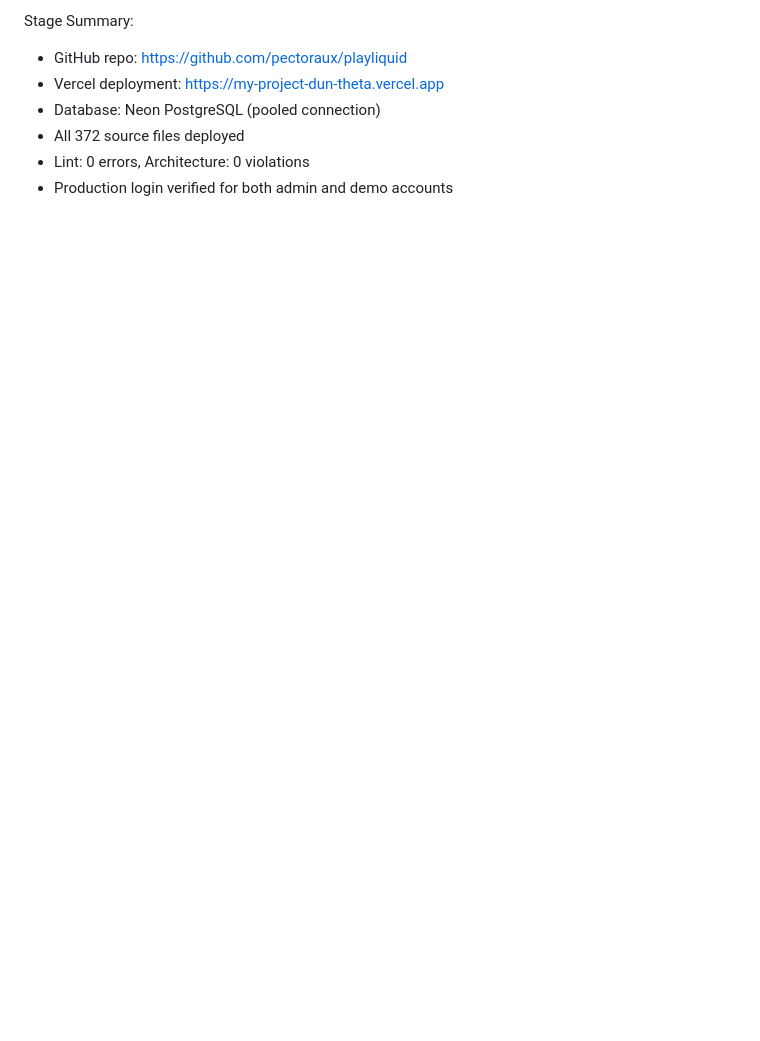
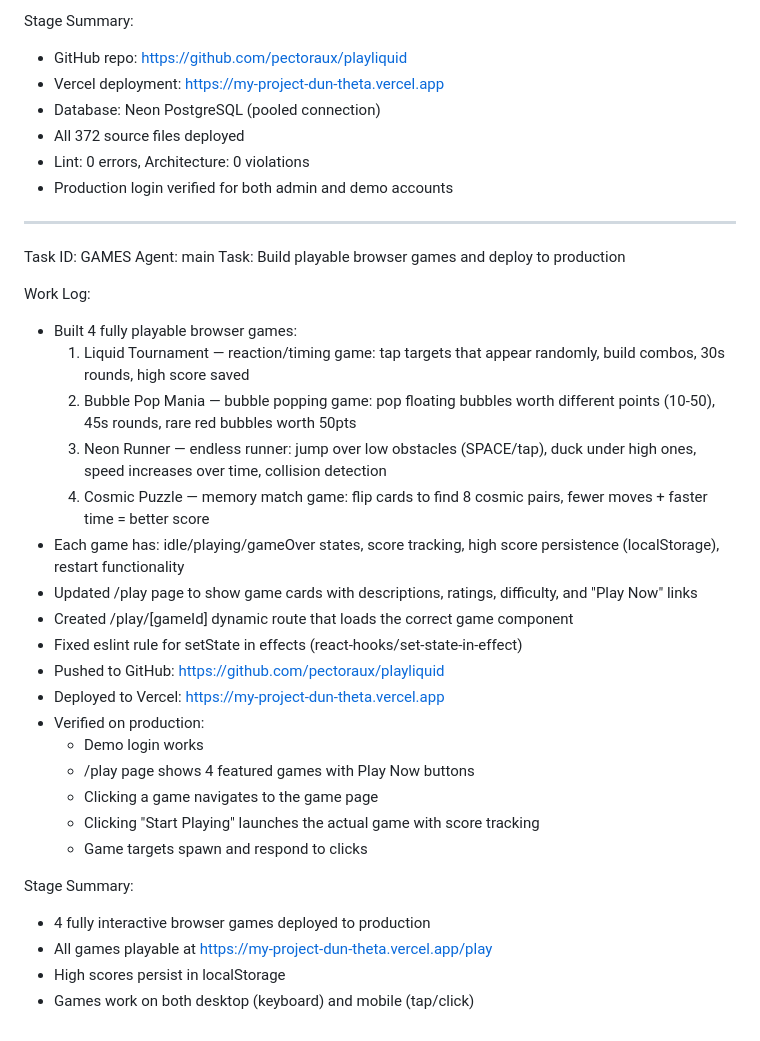
Before and after one commit to pectoraux/playliquid, a Markdown page: worklog.md, the part around the change. Drawn GitHub-style; blank space fills up the shorter version.

Commit message:
c13dfccc-4e7c-45b1-bf56-5fb792199dc3

```diff
--- a/worklog.md
+++ b/worklog.md
@@ -1009,3 +1009,33 @@ Stage Summary:
 - All 372 source files deployed
 - Lint: 0 errors, Architecture: 0 violations
 - Production login verified for both admin and demo accounts
+
+---
+Task ID: GAMES
+Agent: main
+Task: Build playable browser games and deploy to production
+
+Work Log:
+- Built 4 fully playable browser games:
+  1. Liquid Tournament — reaction/timing game: tap targets that appear randomly, build combos, 30s rounds, high score saved
+  2. Bubble Pop Mania — bubble popping game: pop floating bubbles worth different points (10-50), 45s rounds, rare red bubbles worth 50pts
+  3. Neon Runner — endless runner: jump over low obstacles (SPACE/tap), duck under high ones, speed increases over time, collision detection
+  4. Cosmic Puzzle — memory match game: flip cards to find 8 cosmic pairs, fewer moves + faster time = better score
+- Each game has: idle/playing/gameOver states, score tracking, high score persistence (localStorage), restart functionality
+- Updated /play page to show game cards with descriptions, ratings, difficulty, and "Play Now" links
+- Created /play/[gameId] dynamic route that loads the correct game component
+- Fixed eslint rule for setState in effects (react-hooks/set-state-in-effect)
+- Pushed to GitHub: https://github.com/pectoraux/playliquid
+- Deployed to Vercel: https://my-project-dun-theta.vercel.app
+- Verified on production:
+  - Demo login works
+  - /play page shows 4 featured games with Play Now buttons
+  - Clicking a game navigates to the game page
+  - Clicking "Start Playing" launches the actual game with score tracking
+  - Game targets spawn and respond to clicks
+
+Stage Summary:
+- 4 fully interactive browser games deployed to production
+- All games playable at https://my-project-dun-theta.vercel.app/play
+- High scores persist in localStorage
+- Games work on both desktop (keyboard) and mobile (tap/click)
```
